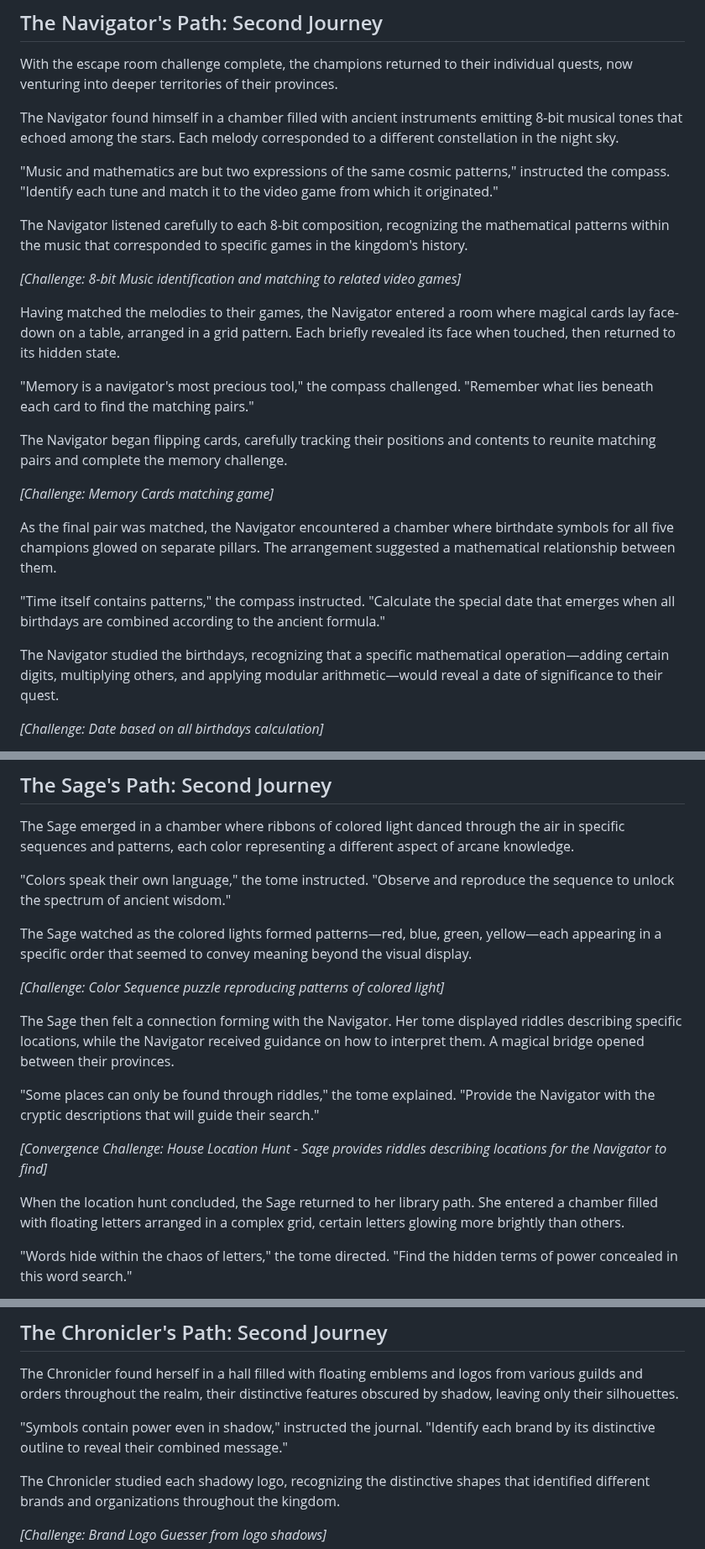
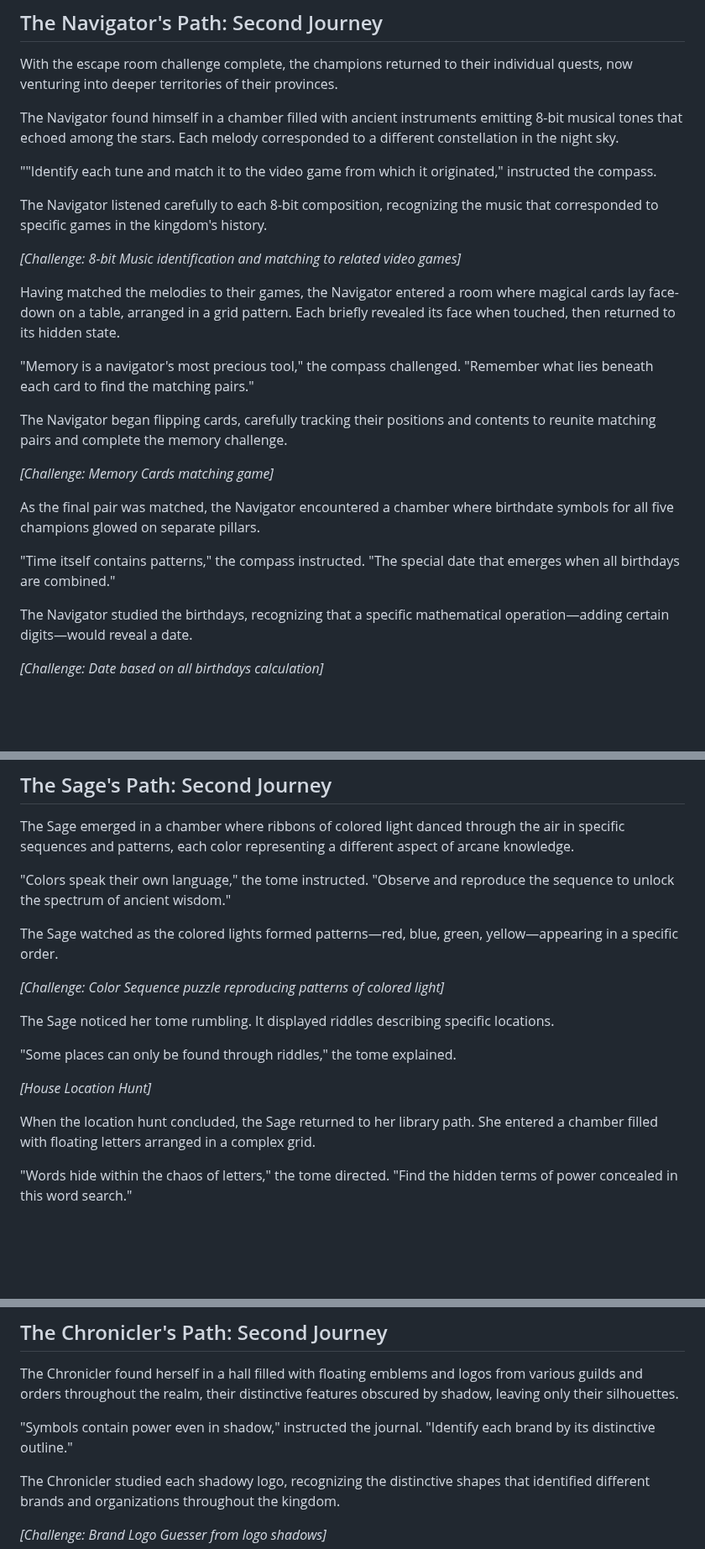
Before and after one commit to BlankTuber/EasterEggHunt2025, a Markdown page: README.md, 3 parts joined by grey strips. Shown at 84% size. Drawn GitHub-style; blank space fills up the shorter version.

```diff
--- a/README.md
+++ b/README.md
@@ -212,9 +212,9 @@ With the escape room challenge complete, the champions returned to their individ
 
 The Navigator found himself in a chamber filled with ancient instruments emitting 8-bit musical tones that echoed among the stars. Each melody corresponded to a different constellation in the night sky.
 
-"Music and mathematics are but two expressions of the same cosmic patterns," instructed the compass. "Identify each tune and match it to the video game from which it originated."
+""Identify each tune and match it to the video game from which it originated," instructed the compass.
 
-The Navigator listened carefully to each 8-bit composition, recognizing the mathematical patterns within the music that corresponded to specific games in the kingdom's history.
+The Navigator listened carefully to each 8-bit composition, recognizing the music that corresponded to specific games in the kingdom's history.
 
 *[Challenge: 8-bit Music identification and matching to related video games]*
 
@@ -226,11 +226,11 @@ The Navigator began flipping cards, carefully tracking their positions and conte
 
 *[Challenge: Memory Cards matching game]*
 
-As the final pair was matched, the Navigator encountered a chamber where birthdate symbols for all five champions glowed on separate pillars. The arrangement suggested a mathematical relationship between them.
+As the final pair was matched, the Navigator encountered a chamber where birthdate symbols for all five champions glowed on separate pillars.
 
-"Time itself contains patterns," the compass instructed. "Calculate the special date that emerges when all birthdays are combined according to the ancient formula."
+"Time itself contains patterns," the compass instructed. "The special date that emerges when all birthdays are combined."
 
-The Navigator studied the birthdays, recognizing that a specific mathematical operation—adding certain digits, multiplying others, and applying modular arithmetic—would reveal a date of significance to their quest.
+The Navigator studied the birthdays, recognizing that a specific mathematical operation—adding certain digits—would reveal a date.
 
 *[Challenge: Date based on all birthdays calculation]*
 
@@ -246,17 +246,17 @@ The Sage emerged in a chamber where ribbons of colored light danced through the
 
 "Colors speak their own language," the tome instructed. "Observe and reproduce the sequence to unlock the spectrum of ancient wisdom."
 
-The Sage watched as the colored lights formed patterns—red, blue, green, yellow—each appearing in a specific order that seemed to convey meaning beyond the visual display.
+The Sage watched as the colored lights formed patterns—red, blue, green, yellow—appearing in a specific order.
 
 *[Challenge: Color Sequence puzzle reproducing patterns of colored light]*
 
-The Sage then felt a connection forming with the Navigator. Her tome displayed riddles describing specific locations, while the Navigator received guidance on how to interpret them. A magical bridge opened between their provinces.
+The Sage noticed her tome rumbling. It displayed riddles describing specific locations.
 
-"Some places can only be found through riddles," the tome explained. "Provide the Navigator with the cryptic descriptions that will guide their search."
+"Some places can only be found through riddles," the tome explained.
 
-*[Convergence Challenge: House Location Hunt - Sage provides riddles describing locations for the Navigator to find]*
+*[House Location Hunt]*
 
-When the location hunt concluded, the Sage returned to her library path. She entered a chamber filled with floating letters arranged in a complex grid, certain letters glowing more brightly than others.
+When the location hunt concluded, the Sage returned to her library path. She entered a chamber filled with floating letters arranged in a complex grid.
 
 "Words hide within the chaos of letters," the tome directed. "Find the hidden terms of power concealed in this word search."
 
@@ -274,7 +274,7 @@ The Sage then sensed a connection forming with the Chronicler and Apprentice. He
 
 The Chronicler found herself in a hall filled with floating emblems and logos from various guilds and orders throughout the realm, their distinctive features obscured by shadow, leaving only their silhouettes.
 
-"Symbols contain power even in shadow," instructed the journal. "Identify each brand by its distinctive outline to reveal their combined message."
+"Symbols contain power even in shadow," instructed the journal. "Identify each brand by its distinctive outline."
 
 The Chronicler studied each shadowy logo, recognizing the distinctive shapes that identified different brands and organizations throughout the kingdom.
 
```
Also changed, not shown: other parts of README.md (+12 -14 lines).
